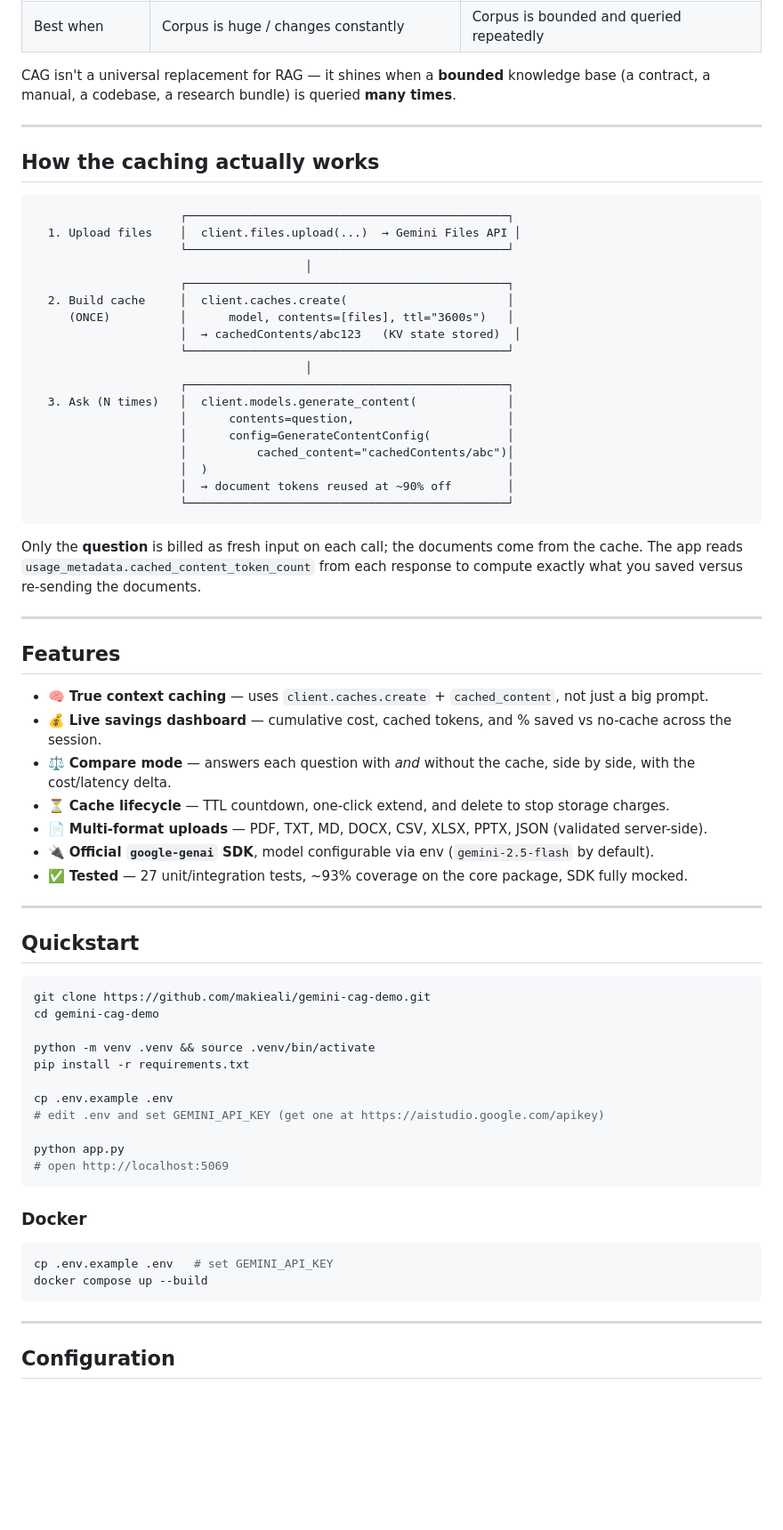
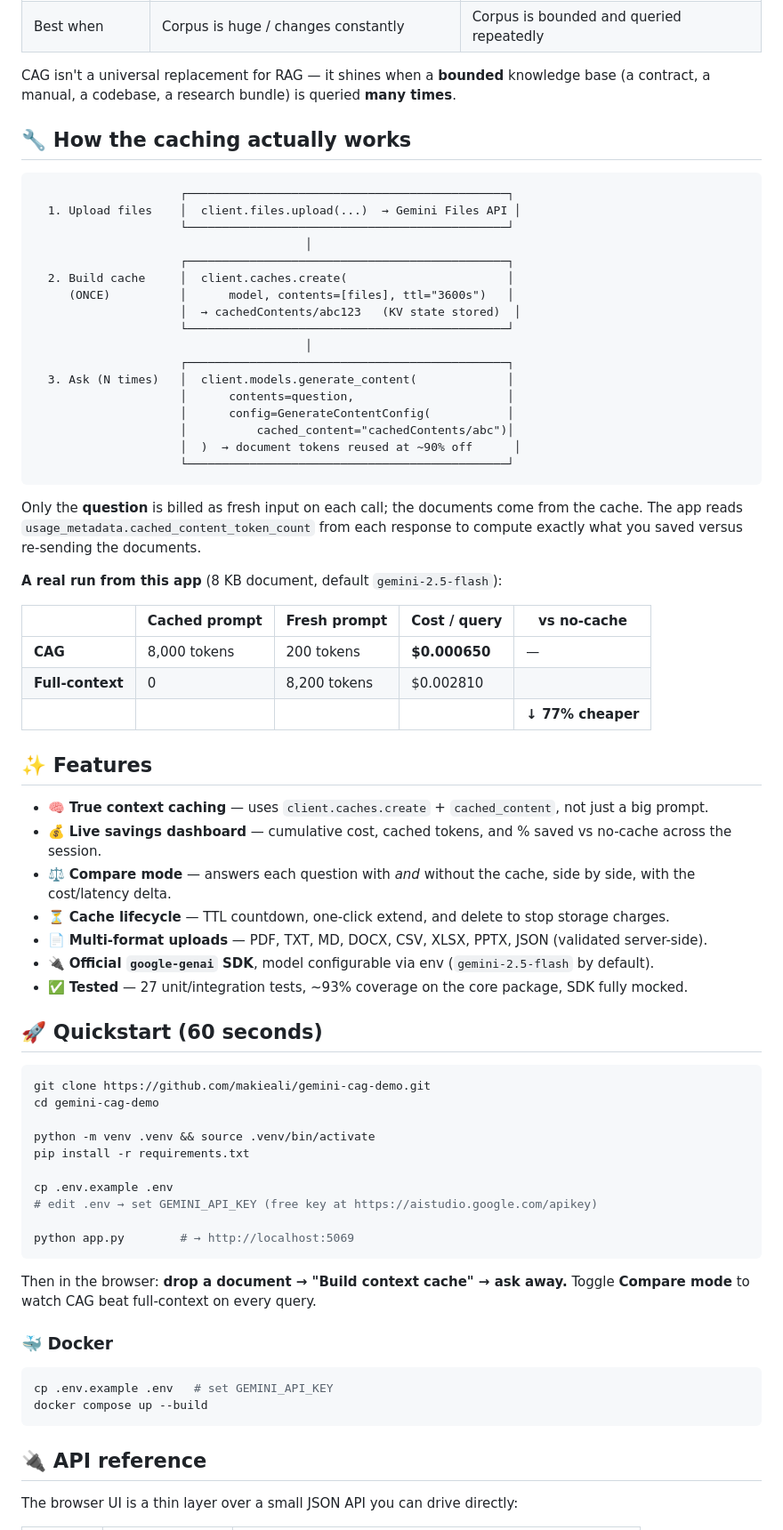
Before and after one commit to makieali/gemini-cag-demo, a Markdown page: README.md, the part around one of its changes. Shown at 89% size. Drawn GitHub-style; blank space fills up the shorter version.

````diff
--- a/README.md
+++ b/README.md
@@ -21,9 +62,7 @@ This app shows it end to end: upload documents → build a real Gemini context c
 
 CAG isn't a universal replacement for RAG — it shines when a **bounded** knowledge base (a contract, a manual, a codebase, a research bundle) is queried **many times**.
 
----
-
-## How the caching actually works
+## 🔧 How the caching actually works
 
 ```
                      ┌──────────────────────────────────────────────┐
@@ -41,16 +80,21 @@ CAG isn't a universal replacement for RAG — it shines when a **bounded** knowl
                      │      contents=question,                      │
                      │      config=GenerateContentConfig(           │
                      │          cached_content="cachedContents/abc")│
-                     │  )                                           │
-                     │  → document tokens reused at ~90% off        │
+                     │  )  → document tokens reused at ~90% off      │
                      └──────────────────────────────────────────────┘
 ```
 
 Only the **question** is billed as fresh input on each call; the documents come from the cache. The app reads `usage_metadata.cached_content_token_count` from each response to compute exactly what you saved versus re-sending the documents.
 
----
+**A real run from this app** (8 KB document, default `gemini-2.5-flash`):
 
-## Features
+| | Cached prompt | Fresh prompt | Cost / query | vs no-cache |
+|---|---|---|---|---|
+| **CAG** | 8,000 tokens | 200 tokens | **$0.000650** | — |
+| **Full-context** | 0 | 8,200 tokens | $0.002810 | |
+| | | | | **↓ 77% cheaper** |
+
+## ✨ Features
 
 - 🧠 **True context caching** — uses `client.caches.create` + `cached_content`, not just a big prompt.
 - 💰 **Live savings dashboard** — cumulative cost, cached tokens, and % saved vs no-cache across the session.
@@ -60,9 +104,7 @@ Only the **question** is billed as fresh input on each call; the documents come
 - 🔌 **Official `google-genai` SDK**, model configurable via env (`gemini-2.5-flash` by default).
 - ✅ **Tested** — 27 unit/integration tests, ~93% coverage on the core package, SDK fully mocked.
 
----
-
-## Quickstart
+## 🚀 Quickstart (60 seconds)
 
 ```bash
 git clone https://github.com/makieali/gemini-cag-demo.git
@@ -72,20 +114,21 @@ python -m venv .venv && source .venv/bin/activate
 pip install -r requirements.txt
 
 cp .env.example .env
-# edit .env and set GEMINI_API_KEY (get one at https://aistudio.google.com/apikey)
+# edit .env → set GEMINI_API_KEY (free key at https://aistudio.google.com/apikey)
 
-python app.py
-# open http://localhost:5069
+python app.py        # → http://localhost:5069
 ```
 
-### Docker
+Then in the browser: **drop a document → "Build context cache" → ask away.** Toggle **Compare mode** to watch CAG beat full-context on every query.
+
+### 🐳 Docker
 
 ```bash
 cp .env.example .env   # set GEMINI_API_KEY
 docker compose up --build
 ```
 
----
+## 🔌 API reference
 
-## Configuration
+The browser UI is a thin layer over a small JSON API you can drive directly:
 
````
Also changed, not shown: other parts of README.md (+84 -18 lines).
